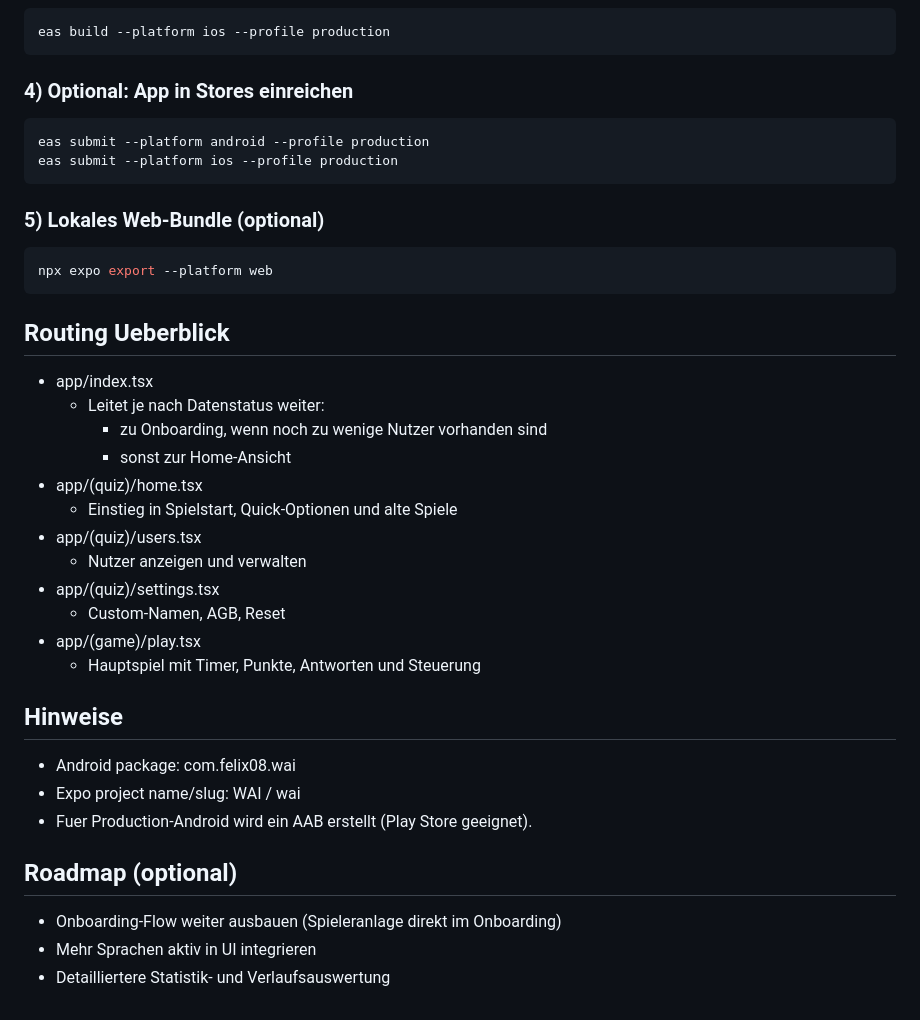
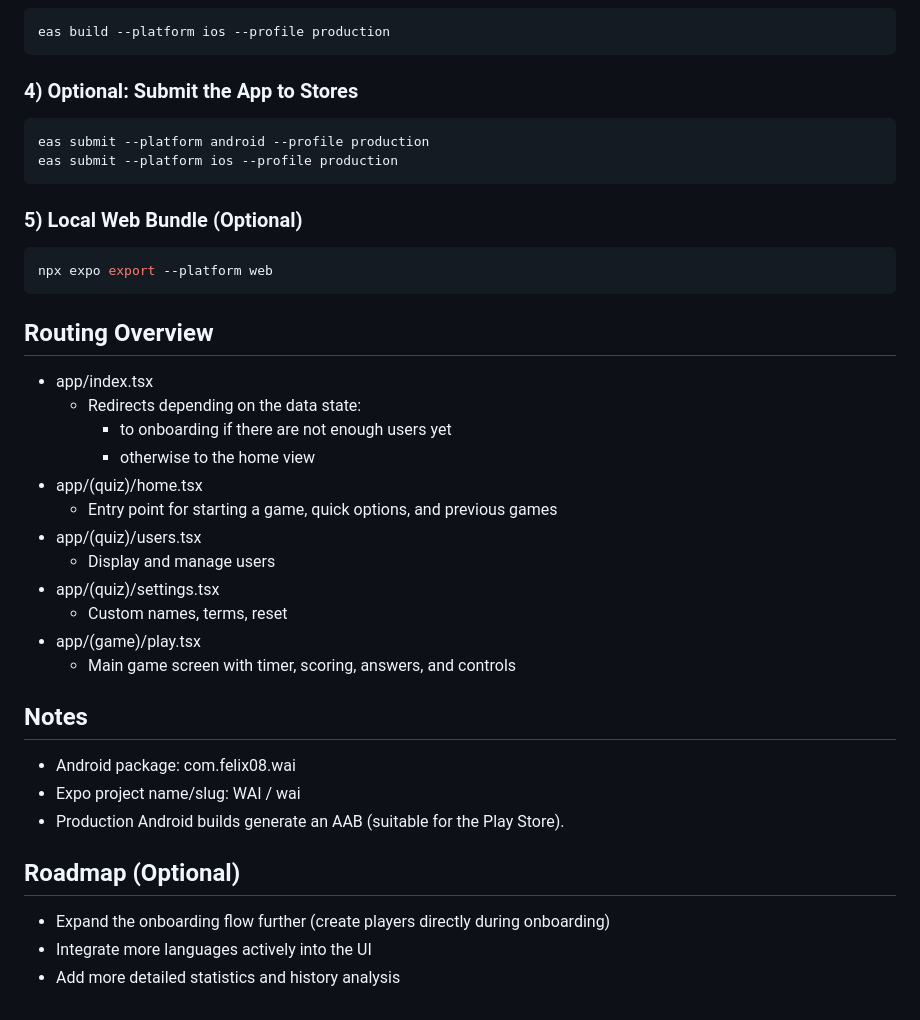
Before and after one commit to Felixmnn/09-who_am_i, a Markdown page: README.md, the part around one of its changes. Drawn GitHub-style.

````diff
--- a/README.md
+++ b/README.md
@@ -146,42 +146,42 @@ eas build --platform android --profile production
 eas build --platform ios --profile production
 ```
 
-### 4) Optional: App in Stores einreichen
+### 4) Optional: Submit the App to Stores
 
 ```bash
 eas submit --platform android --profile production
 eas submit --platform ios --profile production
 ```
 
-### 5) Lokales Web-Bundle (optional)
+### 5) Local Web Bundle (Optional)
 
 ```bash
 npx expo export --platform web
 ```
 
-## Routing Ueberblick
+## Routing Overview
 
 - app/index.tsx
-  - Leitet je nach Datenstatus weiter:
-    - zu Onboarding, wenn noch zu wenige Nutzer vorhanden sind
-    - sonst zur Home-Ansicht
+  - Redirects depending on the data state:
+    - to onboarding if there are not enough users yet
+    - otherwise to the home view
 - app/(quiz)/home.tsx
-  - Einstieg in Spielstart, Quick-Optionen und alte Spiele
+  - Entry point for starting a game, quick options, and previous games
 - app/(quiz)/users.tsx
-  - Nutzer anzeigen und verwalten
+  - Display and manage users
 - app/(quiz)/settings.tsx
-  - Custom-Namen, AGB, Reset
+  - Custom names, terms, reset
 - app/(game)/play.tsx
-  - Hauptspiel mit Timer, Punkte, Antworten und Steuerung
+  - Main game screen with timer, scoring, answers, and controls
 
-## Hinweise
+## Notes
 
 - Android package: com.felix08.wai
 - Expo project name/slug: WAI / wai
-- Fuer Production-Android wird ein AAB erstellt (Play Store geeignet).
+- Production Android builds generate an AAB (suitable for the Play Store).
 
-## Roadmap (optional)
+## Roadmap (Optional)
 
-- Onboarding-Flow weiter ausbauen (Spieleranlage direkt im Onboarding)
-- Mehr Sprachen aktiv in UI integrieren
-- Detailliertere Statistik- und Verlaufsauswertung
+- Expand the onboarding flow further (create players directly during onboarding)
+- Integrate more languages actively into the UI
+- Add more detailed statistics and history analysis
````
Also changed, not shown: other parts of README.md (+40 -40 lines).
